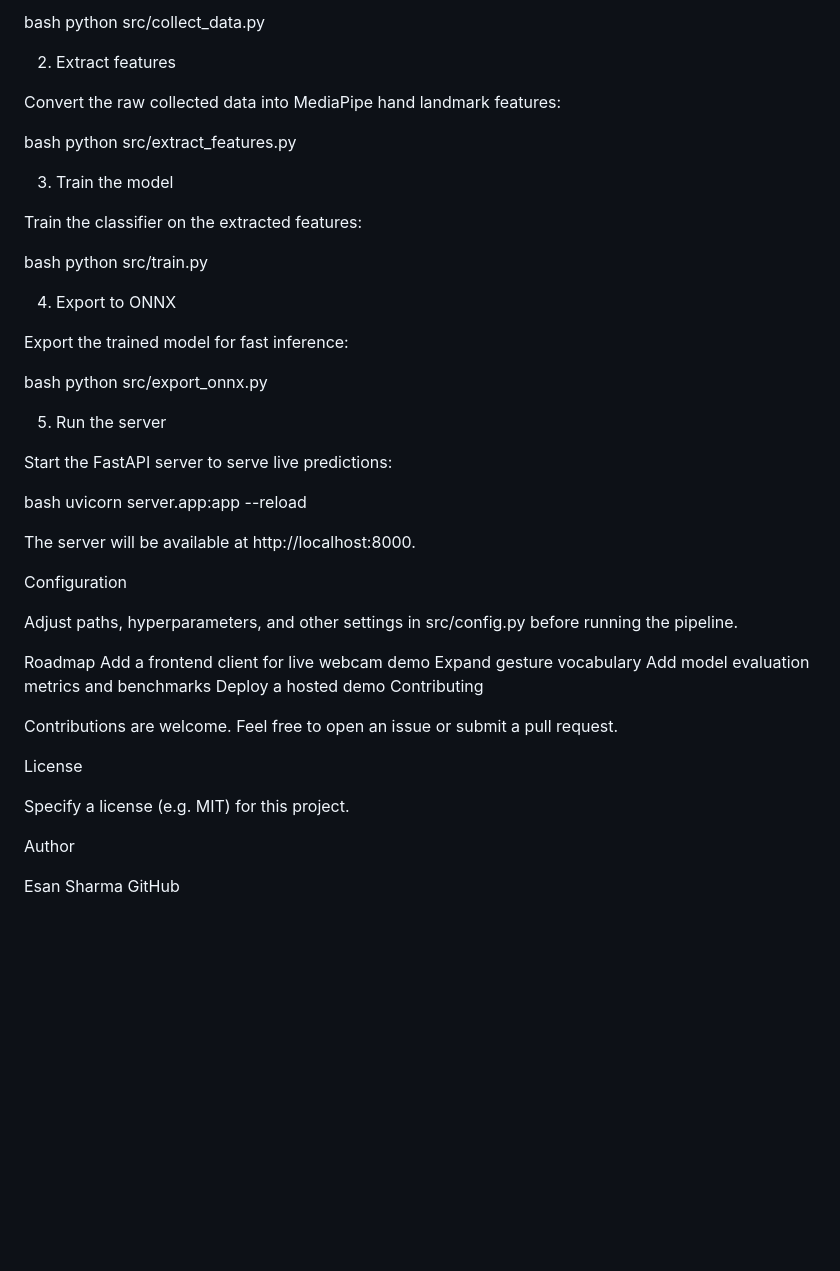
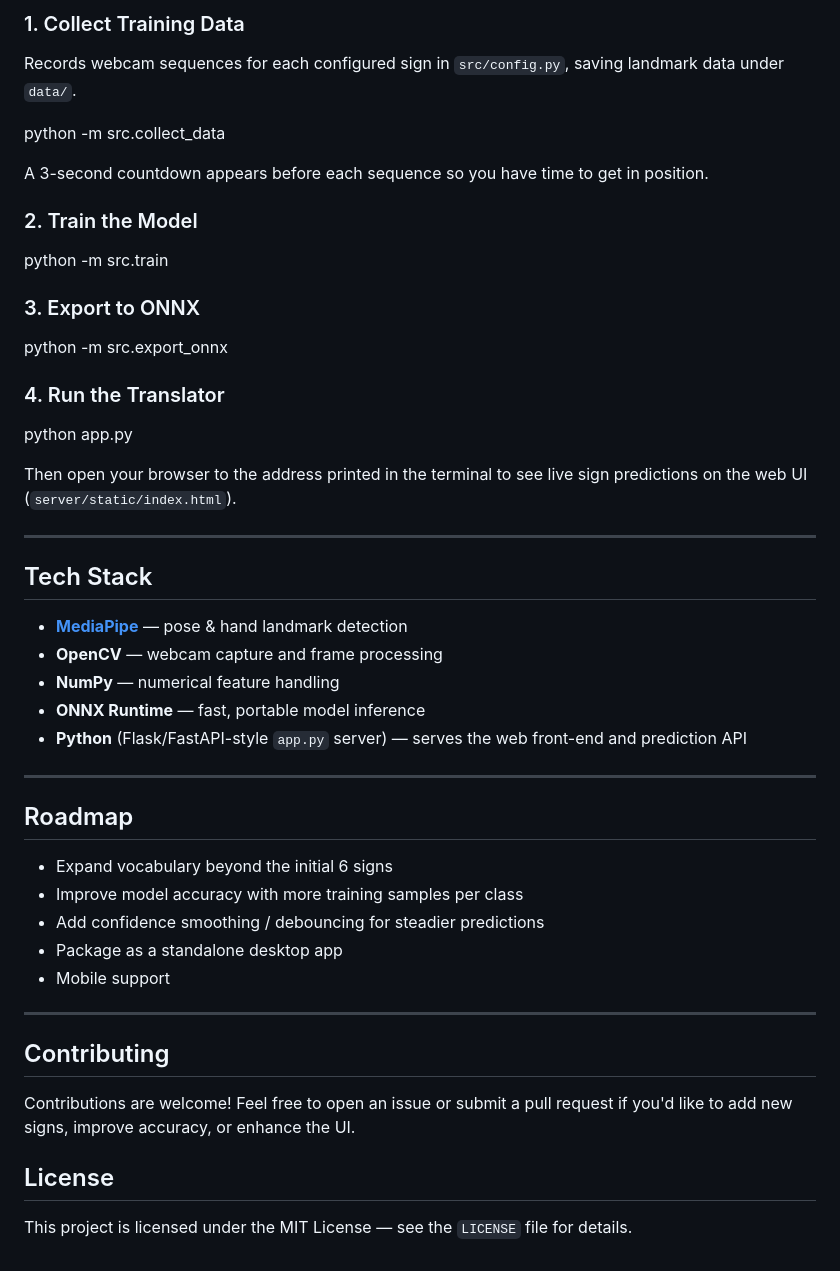
Before and after one commit to EsanSharma/ASL-Translation, a Markdown page: README.md, the part around one of its changes. GitHub-like rendering; blank space fills up the shorter version.

Commit message:
Revise README for ASL translation project
Updated README to reflect new ASL translation features, usage instructions, and project structure.

```diff
--- a/README.md
+++ b/README.md
@@ -61,54 +76,55 @@ Record labeled samples of ASL gestures using your webcam:
 
-bash
-python src/collect_data.py
+### 1. Collect Training Data
 
-2. Extract features
+Records webcam sequences for each configured sign in `src/config.py`, saving landmark data under `data/`.
 
-Convert the raw collected data into MediaPipe hand landmark features:
+python -m src.collect_data
 
-bash
-python src/extract_features.py
+A 3-second countdown appears before each sequence so you have time to get in position.
 
-3. Train the model
+### 2. Train the Model
 
-Train the classifier on the extracted features:
+python -m src.train
 
-bash
-python src/train.py
+### 3. Export to ONNX
 
-4. Export to ONNX
+python -m src.export_onnx
 
-Export the trained model for fast inference:
 
-bash
-python src/export_onnx.py
+### 4. Run the Translator
 
-5. Run the server
 
-Start the FastAPI server to serve live predictions:
+python app.py
 
-bash
-uvicorn server.app:app --reload
 
-The server will be available at http://localhost:8000.
+Then open your browser to the address printed in the terminal to see live sign predictions on the web UI (`server/static/index.html`).
 
-Configuration
+---
 
-Adjust paths, hyperparameters, and other settings in src/config.py before running the pipeline.
+## Tech Stack
 
-Roadmap
- Add a frontend client for live webcam demo
- Expand gesture vocabulary
- Add model evaluation metrics and benchmarks
- Deploy a hosted demo
-Contributing
+- **[MediaPipe](https://developers.google.com/mediapipe)** — pose & hand landmark detection
+- **OpenCV** — webcam capture and frame processing
+- **NumPy** — numerical feature handling
+- **ONNX Runtime** — fast, portable model inference
+- **Python** (Flask/FastAPI-style `app.py` server) — serves the web front-end and prediction API
 
-Contributions are welcome. Feel free to open an issue or submit a pull request.
+---
 
-License
+## Roadmap
 
-Specify a license (e.g. MIT) for this project.
+-  Expand vocabulary beyond the initial 6 signs
+-  Improve model accuracy with more training samples per class
+-  Add confidence smoothing / debouncing for steadier predictions
+-  Package as a standalone desktop app
+-  Mobile support
 
-Author
+---
 
-Esan Sharma GitHub
+## Contributing
+
+Contributions are welcome! Feel free to open an issue or submit a pull request if you'd like to add new signs, improve accuracy, or enhance the UI.
+
+## License
+
+This project is licensed under the MIT License — see the `LICENSE` file for details.
```
Also changed, not shown: other parts of README.md (+60 -45 lines).
